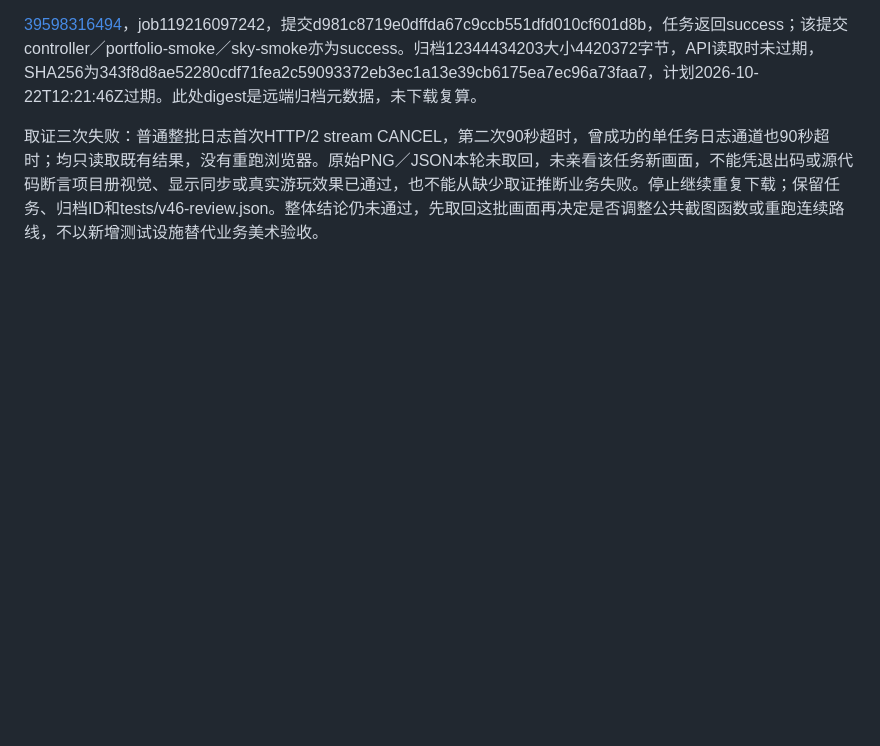
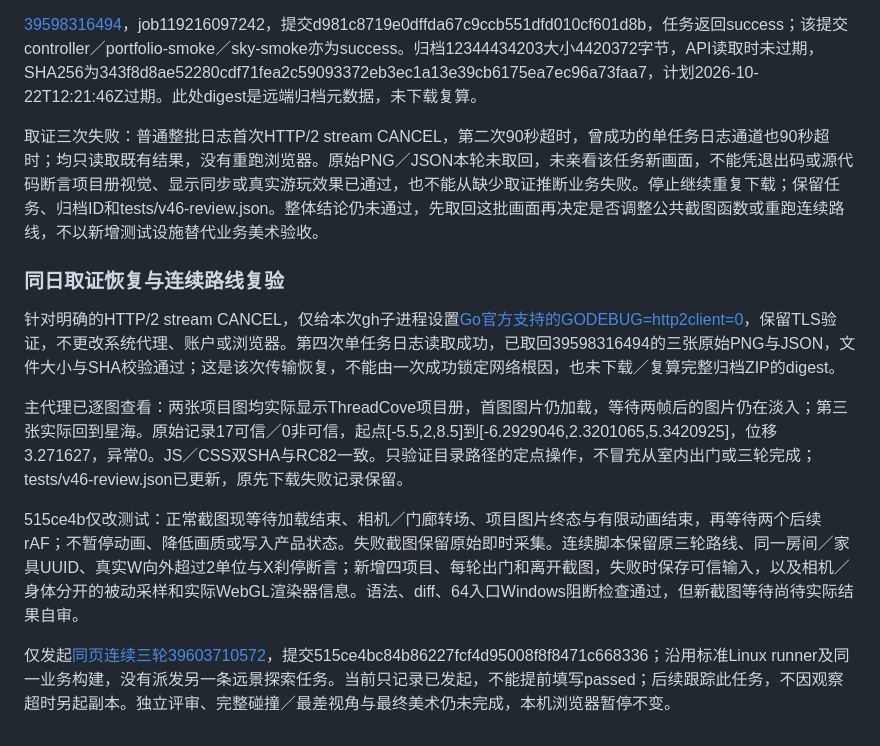
Before and after one commit to Bluuok/Bluu-Universe, a Markdown page: docs/windows-browser-safety.md, the part around the change. Rendered like a GitHub page; blank space fills up the shorter version.

Commit message:
docs: record recovered UI evidence and live rerun [skip ci]

```diff
--- a/docs/windows-browser-safety.md
+++ b/docs/windows-browser-safety.md
@@ -71,3 +71,13 @@ cf0fc07的常规天空与作品集CI通过；Game mouse-look regression（394335
 [39598316494](https://github.com/Bluuok/Bluu-Universe/actions/runs/39598316494)，job119216097242，提交d981c8719e0dffda67c9ccb551dfd010cf601d8b，任务返回success；该提交controller／portfolio-smoke／sky-smoke亦为success。归档12344434203大小4420372字节，API读取时未过期，SHA256为343f8d8ae52280cdf71fea2c59093372eb3ec1a13e39cb6175ea7ec96a73faa7，计划2026-10-22T12:21:46Z过期。此处digest是远端归档元数据，未下载复算。
 
 取证三次失败：普通整批日志首次HTTP/2 stream CANCEL，第二次90秒超时，曾成功的单任务日志通道也90秒超时；均只读取既有结果，没有重跑浏览器。原始PNG／JSON本轮未取回，未亲看该任务新画面，不能凭退出码或源代码断言项目册视觉、显示同步或真实游玩效果已通过，也不能从缺少取证推断业务失败。停止继续重复下载；保留任务、归档ID和tests/v46-review.json。整体结论仍未通过，先取回这批画面再决定是否调整公共截图函数或重跑连续路线，不以新增测试设施替代业务美术验收。
+
+### 同日取证恢复与连续路线复验
+
+针对明确的HTTP/2 stream CANCEL，仅给本次gh子进程设置[Go官方支持的GODEBUG=http2client=0](https://pkg.go.dev/net/http#hdr-HTTP_2)，保留TLS验证，不更改系统代理、账户或浏览器。第四次单任务日志读取成功，已取回39598316494的三张原始PNG与JSON，文件大小与SHA校验通过；这是该次传输恢复，不能由一次成功锁定网络根因，也未下载／复算完整归档ZIP的digest。
+
+主代理已逐图查看：两张项目图均实际显示ThreadCove项目册，首图图片仍加载，等待两帧后的图片仍在淡入；第三张实际回到星海。原始记录17可信／0非可信，起点[-5.5,2,8.5]到[-6.2929046,2.3201065,5.3420925]，位移3.271627，异常0。JS／CSS双SHA与RC82一致。只验证目录路径的定点操作，不冒充从室内出门或三轮完成；tests/v46-review.json已更新，原先下载失败记录保留。
+
+515ce4b仅改测试：正常截图现等待加载结束、相机／门廊转场、项目图片终态与有限动画结束，再等待两个后续rAF；不暂停动画、降低画质或写入产品状态。失败截图保留原始即时采集。连续脚本保留原三轮路线、同一房间／家具UUID、真实W向外超过2单位与X刹停断言；新增四项目、每轮出门和离开截图，失败时保存可信输入，以及相机／身体分开的被动采样和实际WebGL渲染器信息。语法、diff、64入口Windows阻断检查通过，但新截图等待尚待实际结果自审。
+
+仅发起[同页连续三轮39603710572](https://github.com/Bluuok/Bluu-Universe/actions/runs/39603710572)，提交515ce4bc84b86227fcf4d95008f8f8471c668336；沿用标准Linux runner及同一业务构建，没有派发另一条远景探索任务。当前只记录已发起，不能提前填写passed；后续跟踪此任务，不因观察超时另起副本。独立评审、完整碰撞／最差视角与最终美术仍未完成，本机浏览器暂停不变。
```
Also changed, not shown: README.md (+1 -1 lines).
